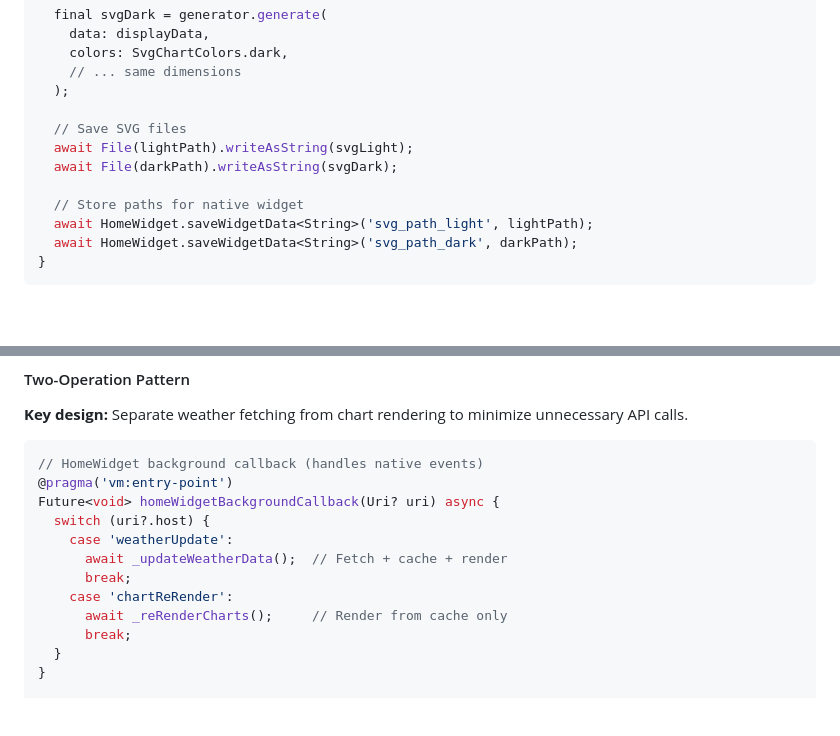
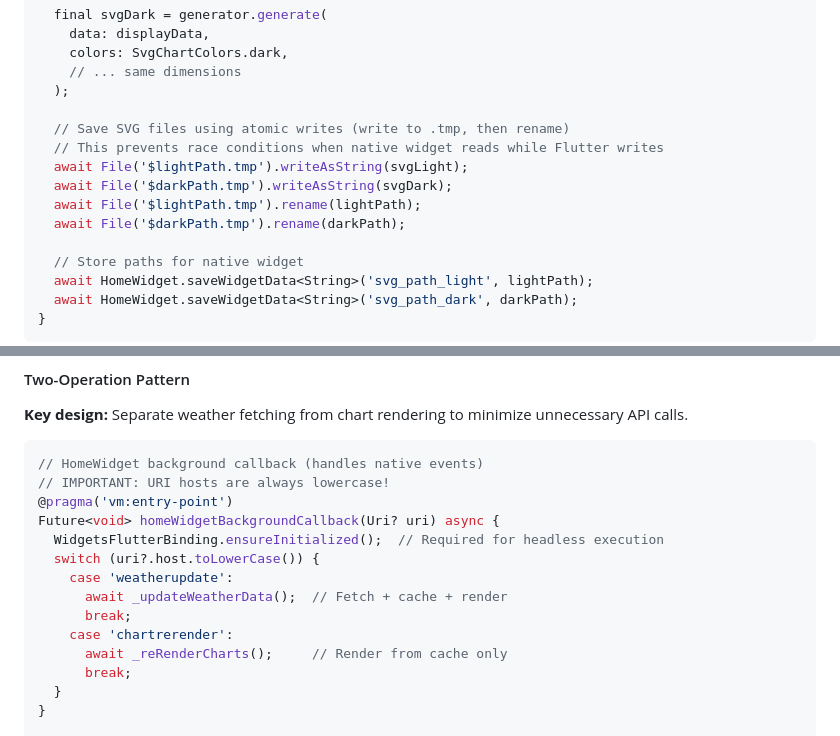
Before and after one commit to timbortnik/widget, a Markdown page: docs/ai/widget.md, 2 parts joined by grey strips. GitHub-like rendering; blank space fills up the shorter version.

Commit message:
Update widget documentation with recent fixes
- Add HomeWidgetBackgroundReceiver and HomeWidgetBackgroundService
  to AndroidManifest section
- Document URI host lowercase requirement
- Document WidgetsFlutterBinding.ensureInitialized() for headless execution
- Document atomic file writes pattern for SVG files

🤖 Generated with [Claude Code](https://claude.com/claude-code)

Co-Authored-By: Claude Opus 4.5 <noreply@anthropic.com>

````diff
--- a/docs/ai/widget.md
+++ b/docs/ai/widget.md
@@ -245,9 +258,12 @@ Future<void> generateAndSaveSvgCharts({
     // ... same dimensions
   );
 
-  // Save SVG files
-  await File(lightPath).writeAsString(svgLight);
-  await File(darkPath).writeAsString(svgDark);
+  // Save SVG files using atomic writes (write to .tmp, then rename)
+  // This prevents race conditions when native widget reads while Flutter writes
+  await File('$lightPath.tmp').writeAsString(svgLight);
+  await File('$darkPath.tmp').writeAsString(svgDark);
+  await File('$lightPath.tmp').rename(lightPath);
+  await File('$darkPath.tmp').rename(darkPath);
 
   // Store paths for native widget
   await HomeWidget.saveWidgetData<String>('svg_path_light', lightPath);
@@ -333,13 +349,15 @@ The widget responds to system events via runtime-registered broadcast receivers.
 
 ```dart
 // HomeWidget background callback (handles native events)
+// IMPORTANT: URI hosts are always lowercase!
 @pragma('vm:entry-point')
 Future<void> homeWidgetBackgroundCallback(Uri? uri) async {
-  switch (uri?.host) {
-    case 'weatherUpdate':
+  WidgetsFlutterBinding.ensureInitialized();  // Required for headless execution
+  switch (uri?.host.toLowerCase()) {
+    case 'weatherupdate':
       await _updateWeatherData();  // Fetch + cache + render
       break;
-    case 'chartReRender':
+    case 'chartrerender':
       await _reRenderCharts();     // Render from cache only
       break;
   }
````
Also changed, not shown: other parts of docs/ai/widget.md (+13 -0 lines).
